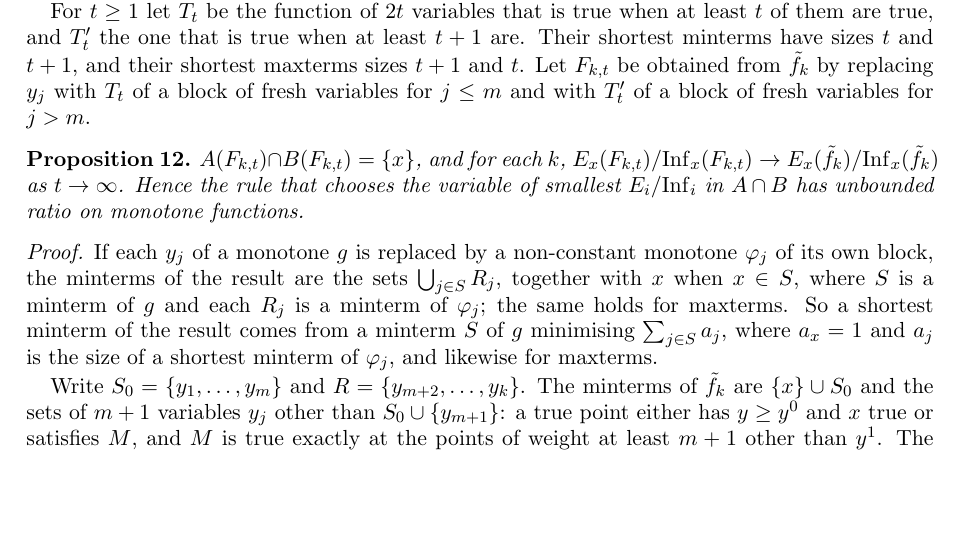
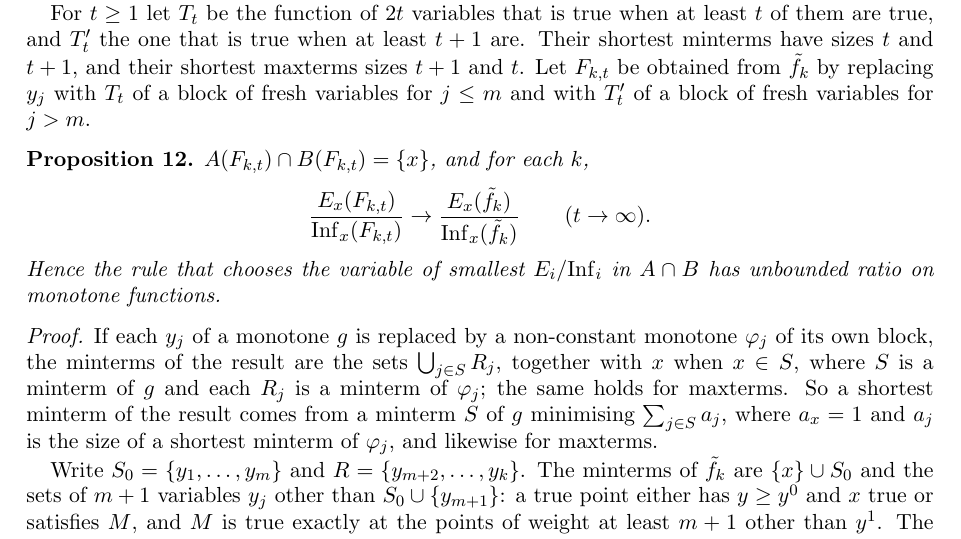
Before and after one commit to yspennstate/fei-hidden-coordinates, a LaTeX paper (main.tex): part of page 7 of 11, cut so that both start at the same text, the shorter picture padded with empty space. Compiled offline with pdfLaTeX.

Commit message:
Restore the display in Proposition 12

```diff
--- a/main.tex
+++ b/main.tex
@@ -421,8 +421,11 @@ fresh variables for $j\le m$ and with $T'_t$ of a block of fresh variables for $
 
 \begin{proposition}\label{prop:forced}
 $A(F_{k,t})\cap B(F_{k,t})=\{x\}$, and for each $k$,
-$E_x(F_{k,t})/\Inf_x(F_{k,t})\to E_x(\tilde f_k)/\Inf_x(\tilde f_k)$ as $t\to\infty$. Hence the rule that chooses the
-variable of smallest $E_i/\Inf_i$ in $A\cap B$ has unbounded ratio on monotone functions.
+\[
+\frac{E_x(F_{k,t})}{\Inf_x(F_{k,t})}\to\frac{E_x(\tilde f_k)}{\Inf_x(\tilde f_k)}\qquad(t\to\infty).
+\]
+Hence the rule that chooses the variable of smallest $E_i/\Inf_i$ in $A\cap B$ has unbounded ratio on monotone
+functions.
 \end{proposition}
 
 \begin{proof}
```
Also changed, not shown: main.pdf.
